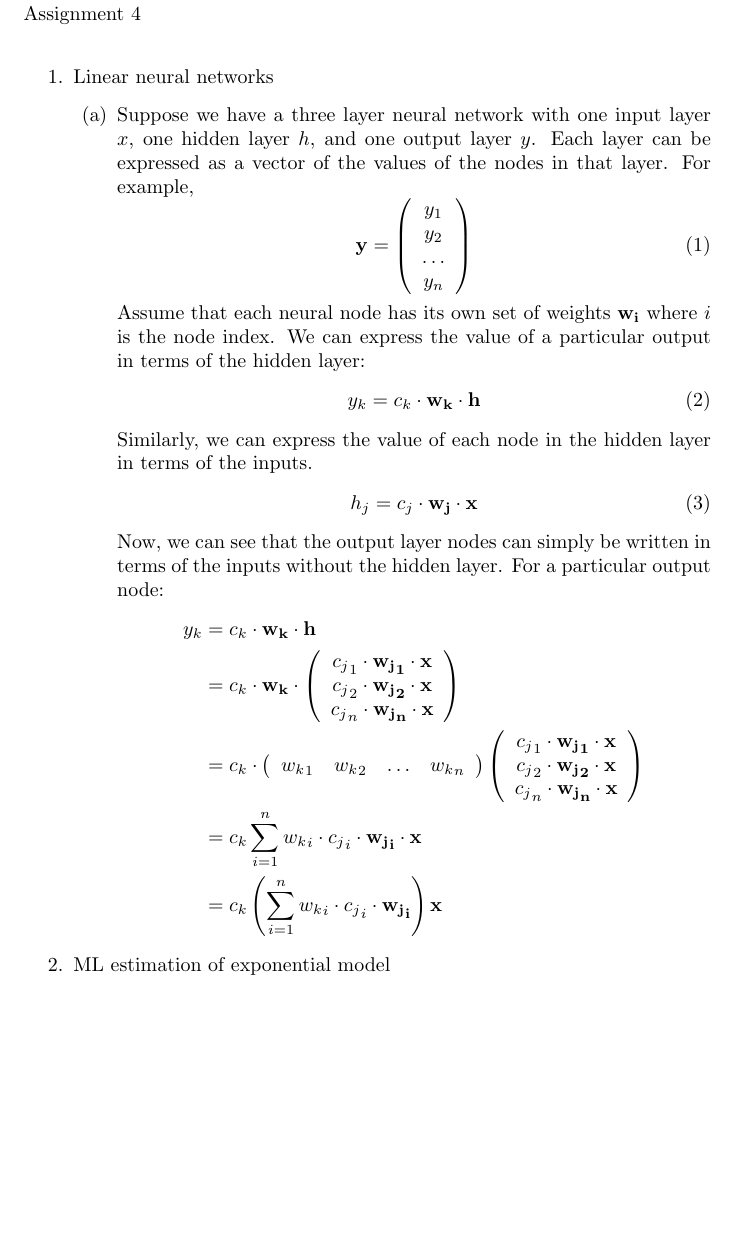
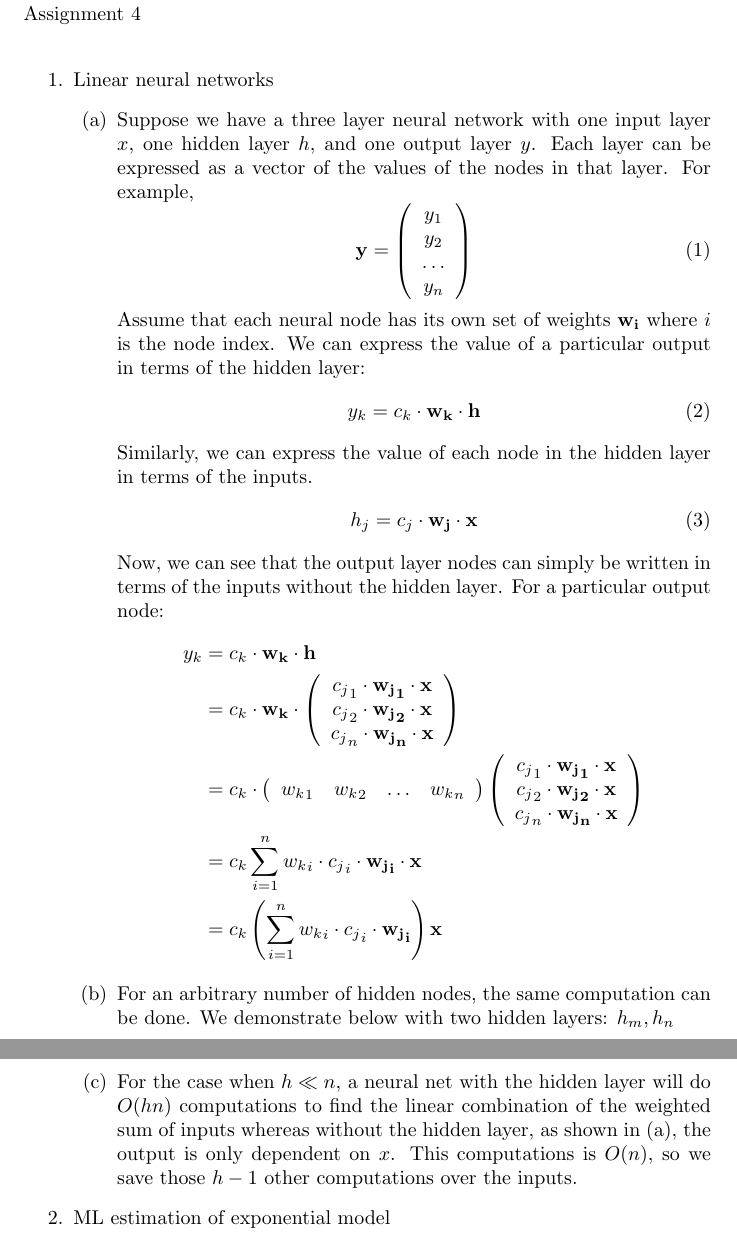
Before and after one commit to franklinhu/ml-fa2011, a LaTeX document (a4/a4.tex): part of the page before the commit and two parts of pages 1 and 2 of 2 after it, the two joined at a grey line, cut so that both start at the same text, the shorter picture padded with empty space. Compiled offline with pdfLaTeX.

Commit message:
Add 1c, partial 1b to a4.tex

```diff
--- a/a4/a4.tex
+++ b/a4/a4.tex
@@ -10,7 +10,7 @@ Assignment 4 \\
 \begin{enumerate}
     \item Linear neural networks
         \begin{enumerate}
-            \item
+            \item % 1a
                 Suppose we have a three layer neural network with one input
                 layer \(x\), one hidden layer \(h\), and one output layer
                 \(y\). Each layer can be expressed as a vector of the
@@ -60,6 +60,17 @@ Assignment 4 \\
                         &= c_k \left( \sum\limits_{i=1}^n {w_k}_i
                             \cdot {c_j}_i \cdot \bf{{w_j}_i} \right) \bf{x}
                 \end{align*}
+            \item % 1b
+                For an arbitrary number of hidden nodes, the same
+                computation can be done. We demonstrate below with two
+                hidden layers: \(h_m, h_n\)
+            \item % 1c
+                For the case when \(h \ll n\), a neural net with the hidden
+                layer will do \(O(hn)\) computations to find the linear
+                combination of the weighted sum of inputs whereas without
+                the hidden layer, as shown in (a), the output is only
+                dependent on \(x\). This computations is \(O(n)\), so we
+                save those \(h-1\) other computations over the inputs.
         \end{enumerate}
     \item ML estimation of exponential model
     \item ML estimation of noisy-OR model
```
